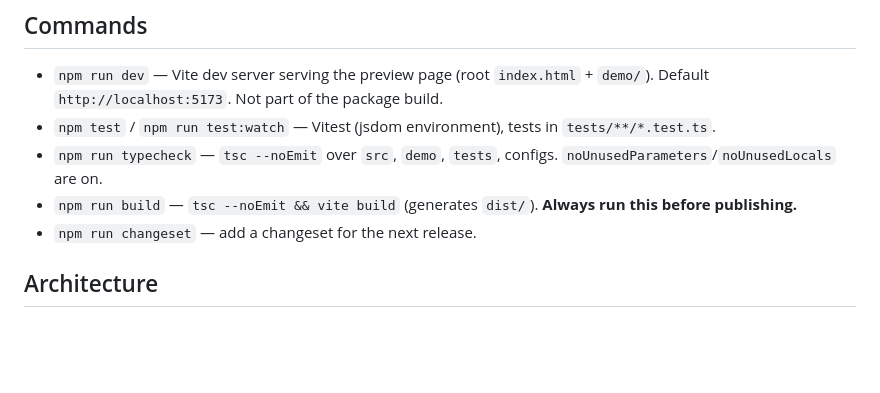
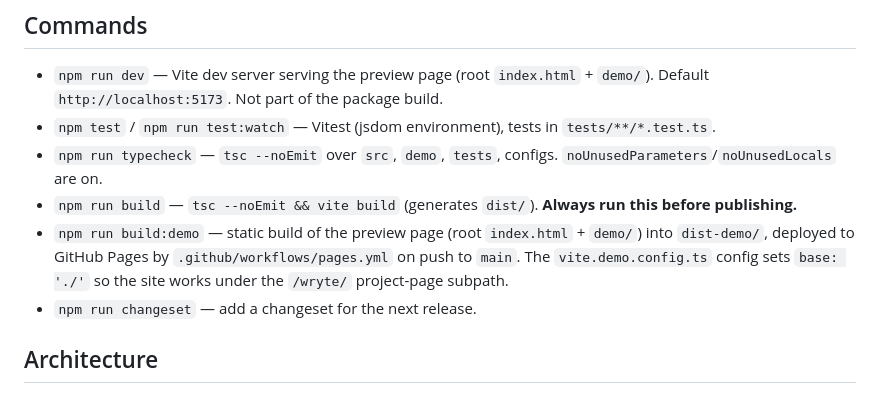
Before and after one commit to jmas/wryte, a Markdown page: AGENTS.md, the part around the change. Drawn GitHub-style; blank space fills up the shorter version.

Commit message:
Document build:demo command

```diff
--- a/AGENTS.md
+++ b/AGENTS.md
@@ -9,6 +9,7 @@
 - `npm test` / `npm run test:watch` — Vitest (jsdom environment), tests in `tests/**/*.test.ts`.
 - `npm run typecheck` — `tsc --noEmit` over `src`, `demo`, `tests`, configs. `noUnusedParameters`/`noUnusedLocals` are on.
 - `npm run build` — `tsc --noEmit && vite build` (generates `dist/`). **Always run this before publishing.**
+- `npm run build:demo` — static build of the preview page (root `index.html` + `demo/`) into `dist-demo/`, deployed to GitHub Pages by `.github/workflows/pages.yml` on push to `main`. The `vite.demo.config.ts` config sets `base: './'` so the site works under the `/wryte/` project-page subpath.
 - `npm run changeset` — add a changeset for the next release.
 
 ## Architecture
```
